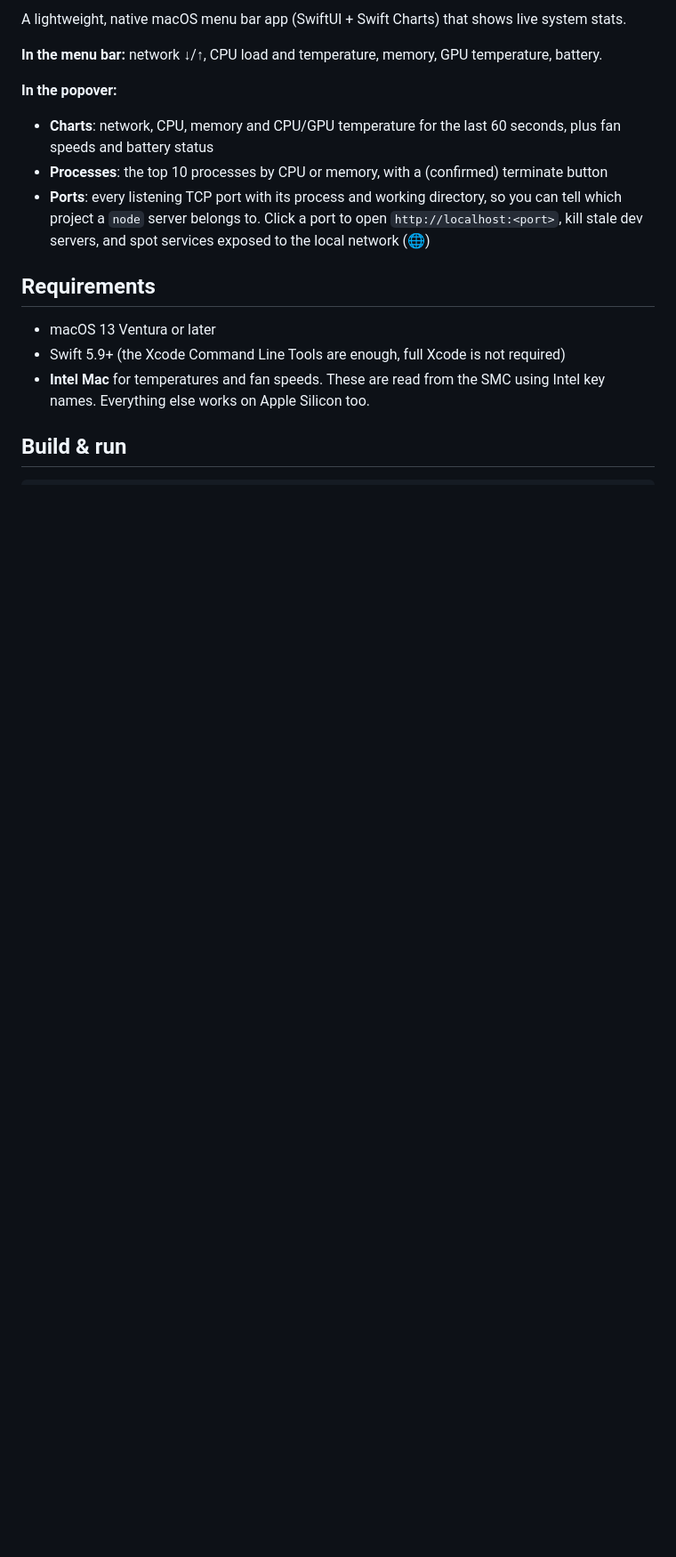
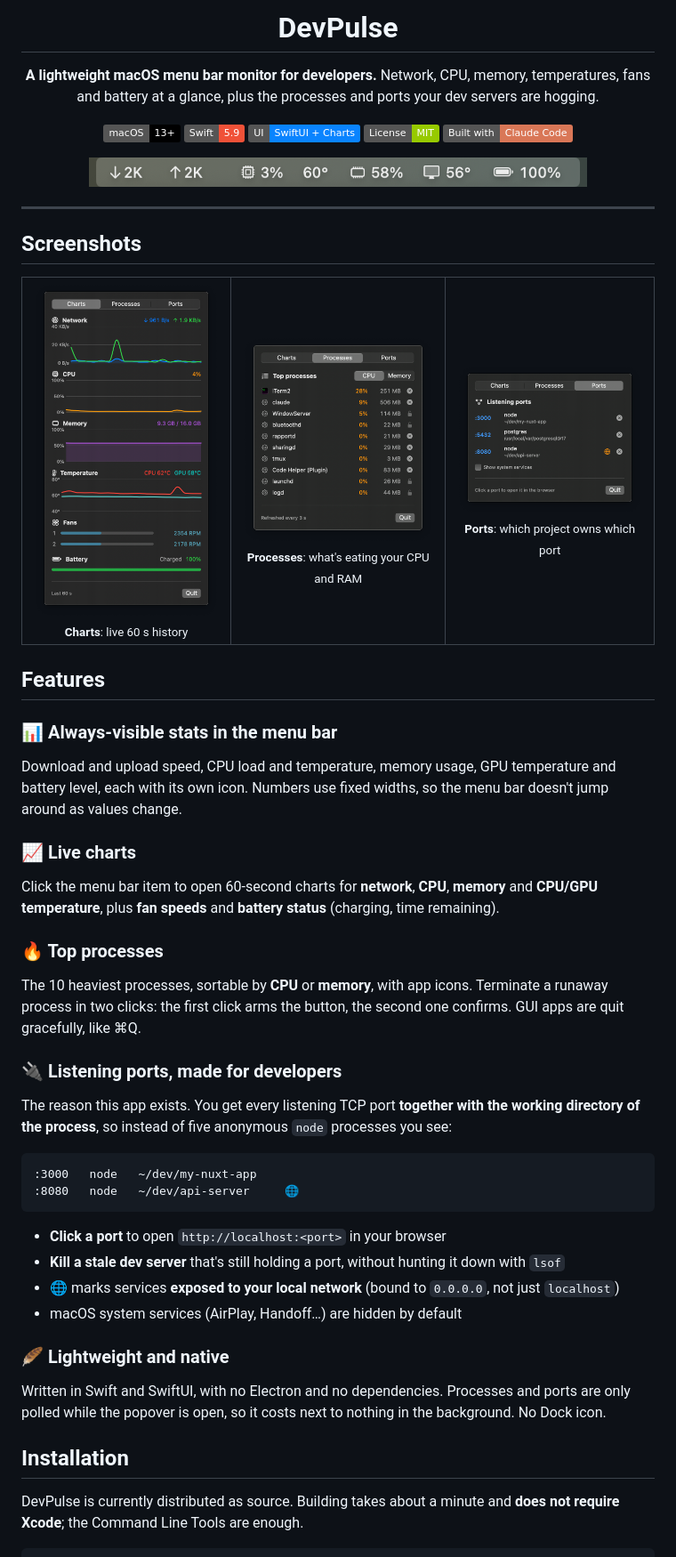
Before and after one commit to bartomiak/devpulse, a Markdown page: README.md, the part around one of its changes. Shown at 89% size. Drawn GitHub-style; pictures changed too: docs/screenshots/charts.png (added), docs/screenshots/menubar.png (added), docs/screenshots/ports.png (added); badges without logos; blank space fills up the shorter version.

Commit message:
docs: add README with screenshots and project story
Co-Authored-By: Claude Opus 5.5 <noreply@anthropic.com>

````diff
--- a/README.md
+++ b/README.md
@@ -2,20 +2,60 @@
 
-A lightweight, native macOS menu bar app (SwiftUI + Swift Charts) that shows live system stats.
+# DevPulse
 
-**In the menu bar:** network ↓/↑, CPU load and temperature, memory, GPU temperature, battery.
+**A lightweight macOS menu bar monitor for developers.**
+Network, CPU, memory, temperatures, fans and battery at a glance, plus the processes and ports your dev servers are hogging.
 
-**In the popover:**
+![macOS 13+](https://img.shields.io/badge/macOS-13%2B-000000?logo=apple&logoColor=white)
+![Swift 5.9](https://img.shields.io/badge/Swift-5.9-F05138?logo=swift&logoColor=white)
+![SwiftUI](https://img.shields.io/badge/UI-SwiftUI%20%2B%20Charts-0A84FF)
+![License: MIT](https://img.shields.io/badge/License-MIT-green)
+![Built with Claude Code](https://img.shields.io/badge/Built%20with-Claude%20Code-D97757)
 
-- **Charts**: network, CPU, memory and CPU/GPU temperature for the last 60 seconds, plus fan speeds and battery status
-- **Processes**: the top 10 processes by CPU or memory, with a (confirmed) terminate button
-- **Ports**: every listening TCP port with its process and working directory, so you can tell which project a `node` server belongs to. Click a port to open `http://localhost:<port>`, kill stale dev servers, and spot services exposed to the local network (🌐)
+<img src="docs/screenshots/menubar.png" alt="DevPulse in the macOS menu bar" width="560">
 
-## Requirements
+</div>
 
-- macOS 13 Ventura or later
-- Swift 5.9+ (the Xcode Command Line Tools are enough, full Xcode is not required)
-- **Intel Mac** for temperatures and fan speeds. These are read from the SMC using Intel key names. Everything else works on Apple Silicon too.
+---
 
-## Build & run
+## Screenshots
+
+<table>
+  <tr>
+    <td align="center"><img src="docs/screenshots/charts.png" alt="Live charts" width="270"><br><sub><b>Charts</b>: live 60 s history</sub></td>
+    <td align="center"><img src="docs/screenshots/processes.png" alt="Top processes" width="270"><br><sub><b>Processes</b>: what's eating your CPU and RAM</sub></td>
+    <td align="center"><img src="docs/screenshots/ports.png" alt="Listening ports" width="270"><br><sub><b>Ports</b>: which project owns which port</sub></td>
+  </tr>
+</table>
+
+## Features
+
+### 📊 Always-visible stats in the menu bar
+Download and upload speed, CPU load and temperature, memory usage, GPU temperature and battery level, each with its own icon. Numbers use fixed widths, so the menu bar doesn't jump around as values change.
+
+### 📈 Live charts
+Click the menu bar item to open 60-second charts for **network**, **CPU**, **memory** and **CPU/GPU temperature**, plus **fan speeds** and **battery status** (charging, time remaining).
+
+### 🔥 Top processes
+The 10 heaviest processes, sortable by **CPU** or **memory**, with app icons. Terminate a runaway process in two clicks: the first click arms the button, the second one confirms. GUI apps are quit gracefully, like ⌘Q.
+
+### 🔌 Listening ports, made for developers
+The reason this app exists. You get every listening TCP port **together with the working directory of the process**, so instead of five anonymous `node` processes you see:
+
+```
+:3000   node   ~/dev/my-nuxt-app
+:8080   node   ~/dev/api-server     🌐
+```
+
+- **Click a port** to open `http://localhost:<port>` in your browser
+- **Kill a stale dev server** that's still holding a port, without hunting it down with `lsof`
+- 🌐 marks services **exposed to your local network** (bound to `0.0.0.0`, not just `localhost`)
+- macOS system services (AirPlay, Handoff…) are hidden by default
+
+### 🪶 Lightweight and native
+Written in Swift and SwiftUI, with no Electron and no dependencies. Processes and ports are only polled while the popover is open, so it costs next to nothing in the background. No Dock icon.
+
+## Installation
+
+DevPulse is currently distributed as source. Building takes about a minute and **does not require Xcode**; the Command Line Tools are enough.
 
 ```bash
````
Also changed, not shown: other parts of README.md (+74 -23 lines).
